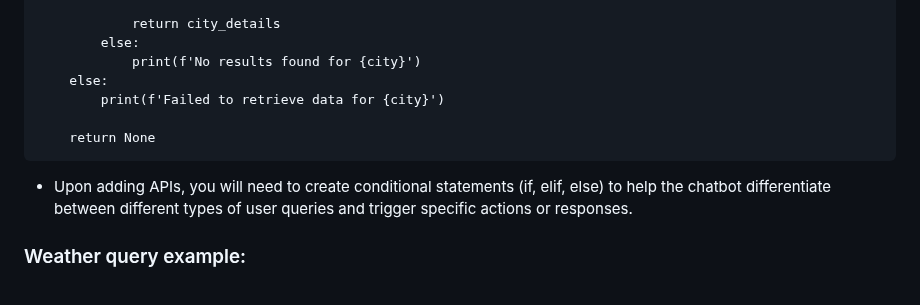
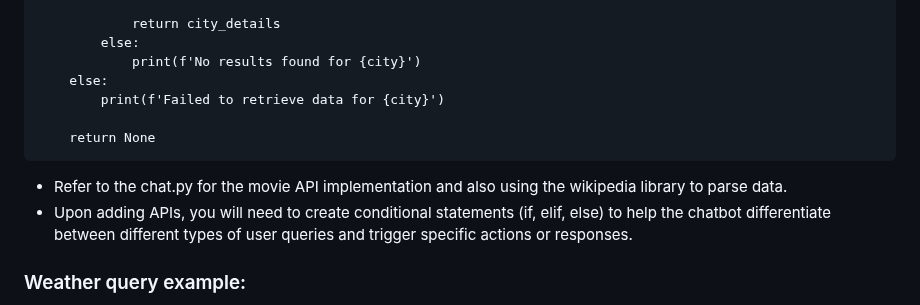
Before and after one commit to sandhyaasingh/chatbot-ai, a Markdown page: README.md, the part around the change. GitHub-like rendering.

````diff
--- a/README.md
+++ b/README.md
@@ -163,6 +163,7 @@ def weather_details(city):
 
     return None
 ```
+* Refer to the chat.py for the movie API implementation and also using the wikipedia library to parse data.
 * Upon adding APIs, you will need to create conditional statements (if, elif, else) to help the chatbot differentiate between different types of user queries and trigger specific actions or responses.
 
 ### Weather query example:
````
